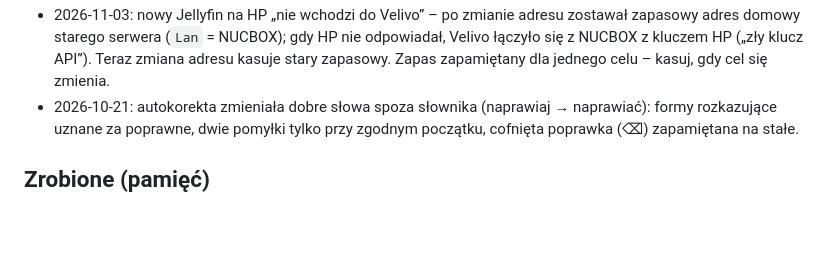
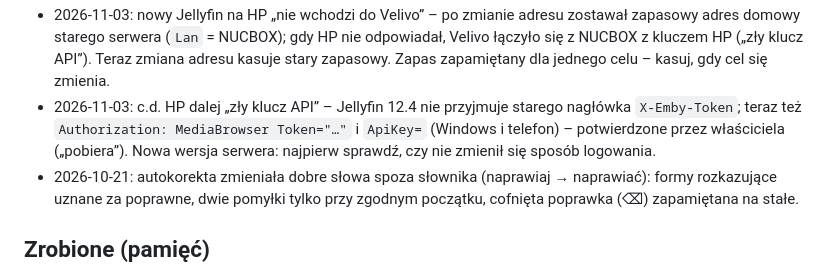
Before and after one commit to mic0078/Velivo-1.22, a Markdown page: CLAUDE.md, the part around the change. GitHub-like rendering; blank space fills up the shorter version.

Commit message:
CLAUDE.md: Jellyfin 12.4 – nowy nagłówek klucza potwierdzony
Co-Authored-By: Claude Opus 5.5 <noreply@anthropic.com>
Claude-Session: https://claude.ai/code/session_01RCtN5AVBSpJ7VcZz1rMB9B

```diff
--- a/CLAUDE.md
+++ b/CLAUDE.md
@@ -197,6 +197,7 @@ Claude zapamiętuje do 3 dni wstecz, a nawet 5 dni, jeśli użytkownik nie był
 * 2026-11-03: c.d. bąbelek: z filmu właściciela – dymek otwierał się i znikał, bo otwarta rozmowa kasowała powiadomienie (przeczytane), a w Androidzie razem z nim ginie dymek; teraz powiadomienie z dymkiem nie jest kasowane. Najpierw obejrzyj nagranie klatka po klatce (ffmpeg), potem zgaduj.
 * 2026-11-03: zdjęcie profilowe skasowane u kontaktu wracało dopiero następnego dnia (wysyłka „raz na dzień”) – właściciel: „czemu raz dziennie?”; teraz raz na godzinę (≤60 KB, tylko gdy kontakt się odzywa). Powtórki ustawiaj tak, by naprawa przyszła, zanim ktoś zauważy brak.
 * 2026-11-03: nowy Jellyfin na HP „nie wchodzi do Velivo” – po zmianie adresu zostawał zapasowy adres domowy starego serwera (`Lan` = NUCBOX); gdy HP nie odpowiadał, Velivo łączyło się z NUCBOX z kluczem HP („zły klucz API”). Teraz zmiana adresu kasuje stary zapasowy. Zapas zapamiętany dla jednego celu – kasuj, gdy cel się zmienia.
+* 2026-11-03: c.d. HP dalej „zły klucz API” – Jellyfin 12.4 nie przyjmuje starego nagłówka `X-Emby-Token`; teraz też `Authorization: MediaBrowser Token="…"` i `ApiKey=` (Windows i telefon) – potwierdzone przez właściciela („pobiera”). Nowa wersja serwera: najpierw sprawdź, czy nie zmienił się sposób logowania.
 * 2026-10-21: autokorekta zmieniała dobre słowa spoza słownika (naprawiaj → naprawiać): formy rozkazujące uznane za poprawne, dwie pomyłki tylko przy zgodnym początku, cofnięta poprawka (⌫) zapamiętana na stałe.
 
 ## Zrobione (pamięć)
```
